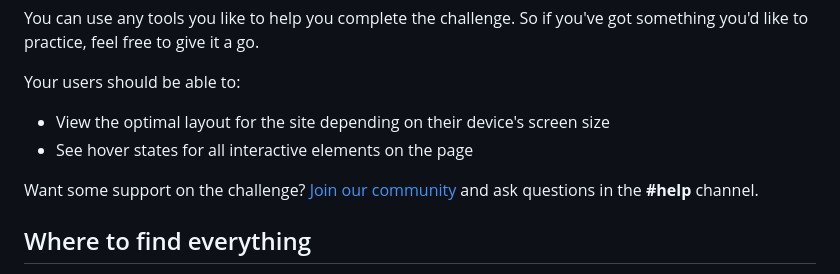
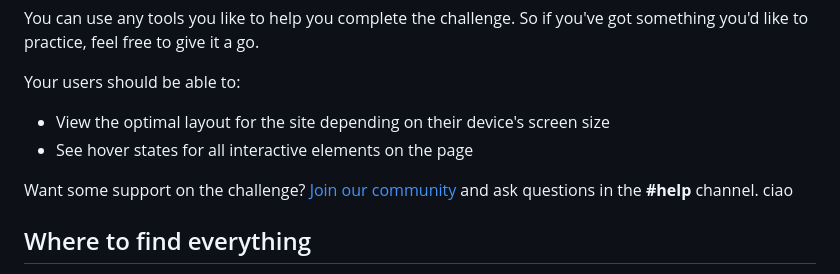
Before and after one commit to RiccardoCiri/article-preview, a Markdown page: README.md, the part around the change. Rendered like a GitHub page.

```diff
--- a/README.md
+++ b/README.md
@@ -22,6 +22,7 @@ Your users should be able to:
 - See hover states for all interactive elements on the page
 
 Want some support on the challenge? [Join our community](https://www.frontendmentor.io/community) and ask questions in the **#help** channel.
+ciao
 
 ## Where to find everything
 
```
